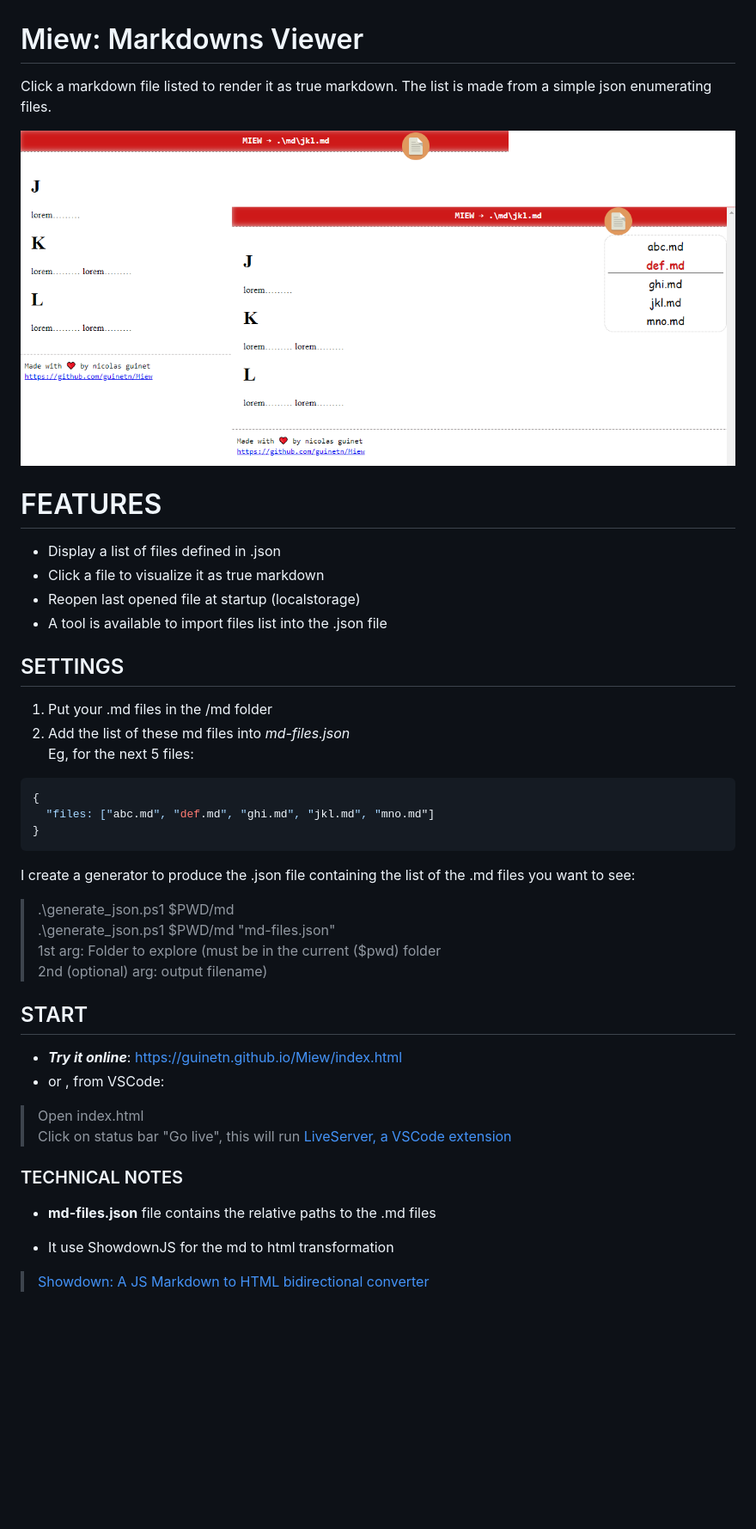
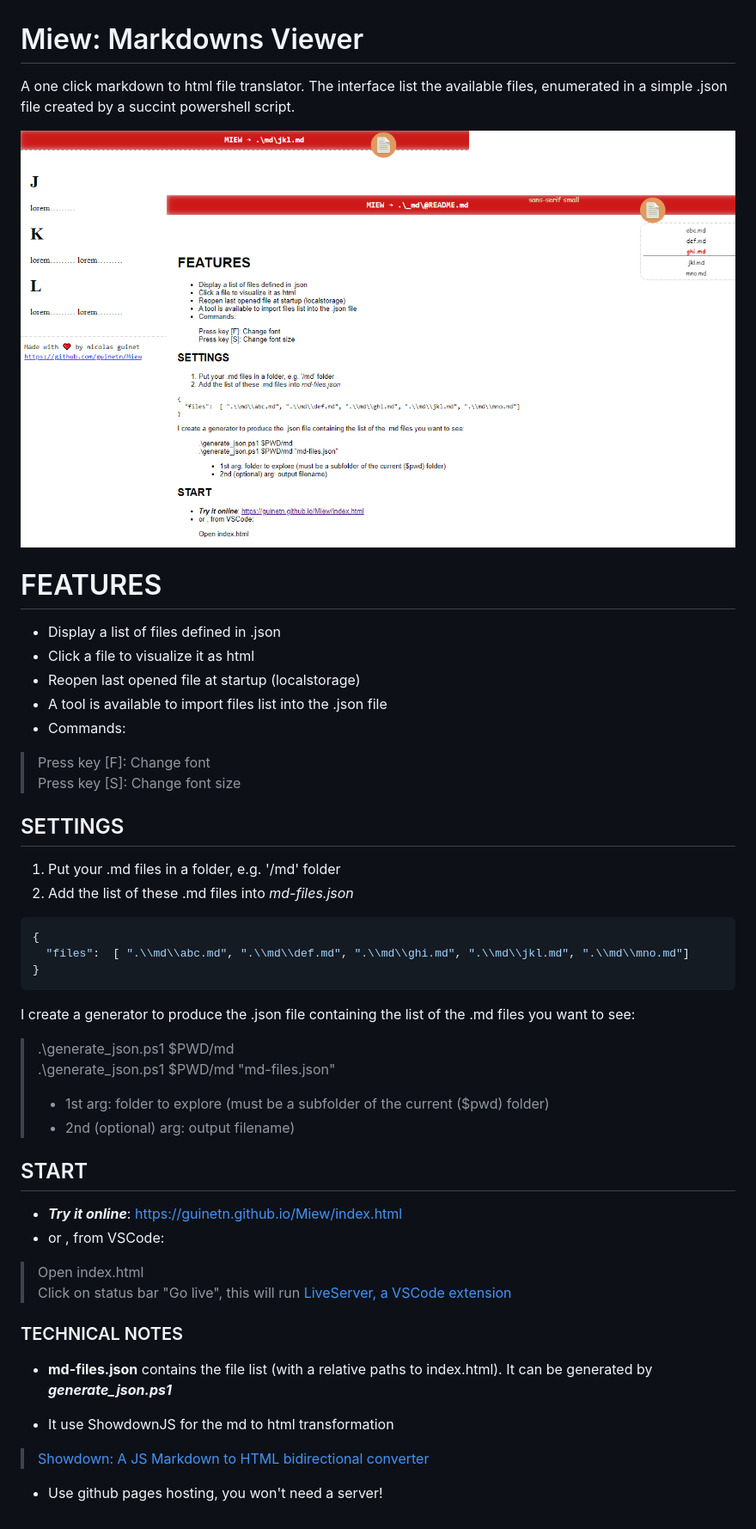
Before and after one commit to guinetn/Markdowns-Viewer, a Markdown page: README.md, the part around the change. Shown: that part at 86% size. Drawn GitHub-style; pictures changed too: assets/miew.png; blank space fills up the shorter version.

Commit message:
Update Readme: commands

````diff
--- a/README.md
+++ b/README.md
@@ -1,31 +1,33 @@
 # Miew: Markdowns Viewer
 
-Click a markdown file listed to render it as true markdown. The list is made from a simple json enumerating files.
+A one click markdown to html file translator. The interface list the available files, enumerated in a simple .json file created
+by a succint powershell script.
 
 ![miew screenshoot](assets/miew.png)
 
 # FEATURES
 - Display a list of files defined in .json
-- Click a file to visualize it as true markdown
+- Click a file to visualize it as html
 - Reopen last opened file at startup (localstorage)
 - A tool is available to import files list into the .json file
+- Commands:
+> Press key [F]: Change font
+> Press key [S]: Change font size
 
 ## SETTINGS
-1. Put your .md files in the /md folder
-2. Add the list of these md files into *md-files.json*
-Eg, for the next 5 files:
+1. Put your .md files in a folder, e.g. '/md' folder
+2. Add the list of these .md files into *md-files.json*
 
 ```json
 {
-  "files: ["abc.md", "def.md", "ghi.md", "jkl.md", "mno.md"]
+  "files":  [ ".\\md\\abc.md", ".\\md\\def.md", ".\\md\\ghi.md", ".\\md\\jkl.md", ".\\md\\mno.md"]
 }
 ```
-
 I create a generator to produce the .json file containing the list of the .md files you want to see:
 >.\generate_json.ps1 $PWD/md
 >.\generate_json.ps1 $PWD/md "md-files.json"
-> 1st arg: Folder to explore (must be in the current ($pwd) folder
-> 2nd (optional) arg: output filename)
+> * 1st arg: folder to explore (must be a subfolder of the current ($pwd) folder)
+> * 2nd (optional) arg: output filename)
 
 ## START
 
@@ -36,7 +38,9 @@ I create a generator to produce the .json file containing the list of the .md fi
 
 ### TECHNICAL NOTES
 
-- **md-files.json** file contains the relative paths to the .md files
+- **md-files.json** contains the file list (with a relative paths to index.html). It can be generated by ***generate_json.ps1***
 
 - It use ShowdownJS for the md to html transformation
 > [Showdown: A JS Markdown to HTML bidirectional converter](http://showdownjs.com)
+
+- Use github pages hosting, you won't need a server!
````
